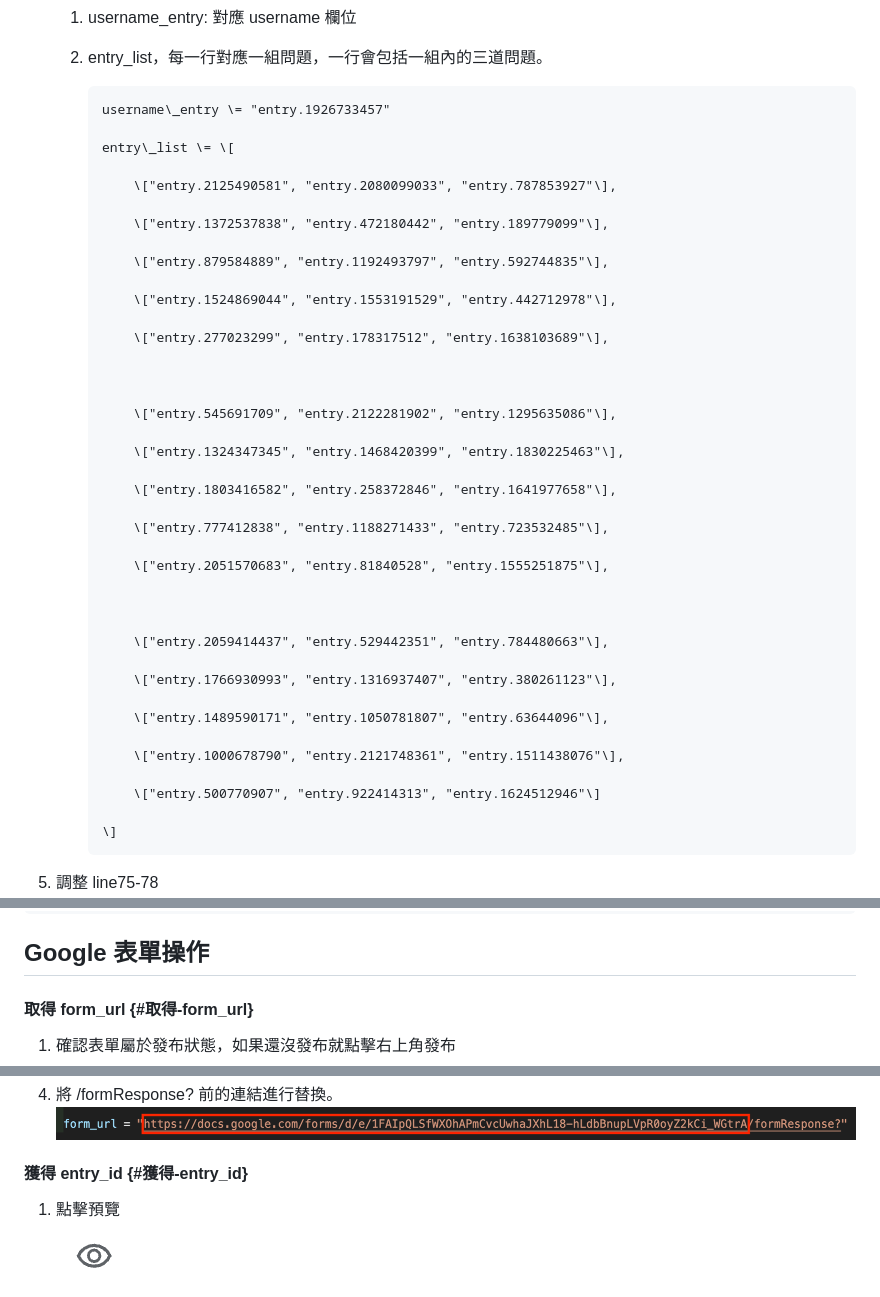
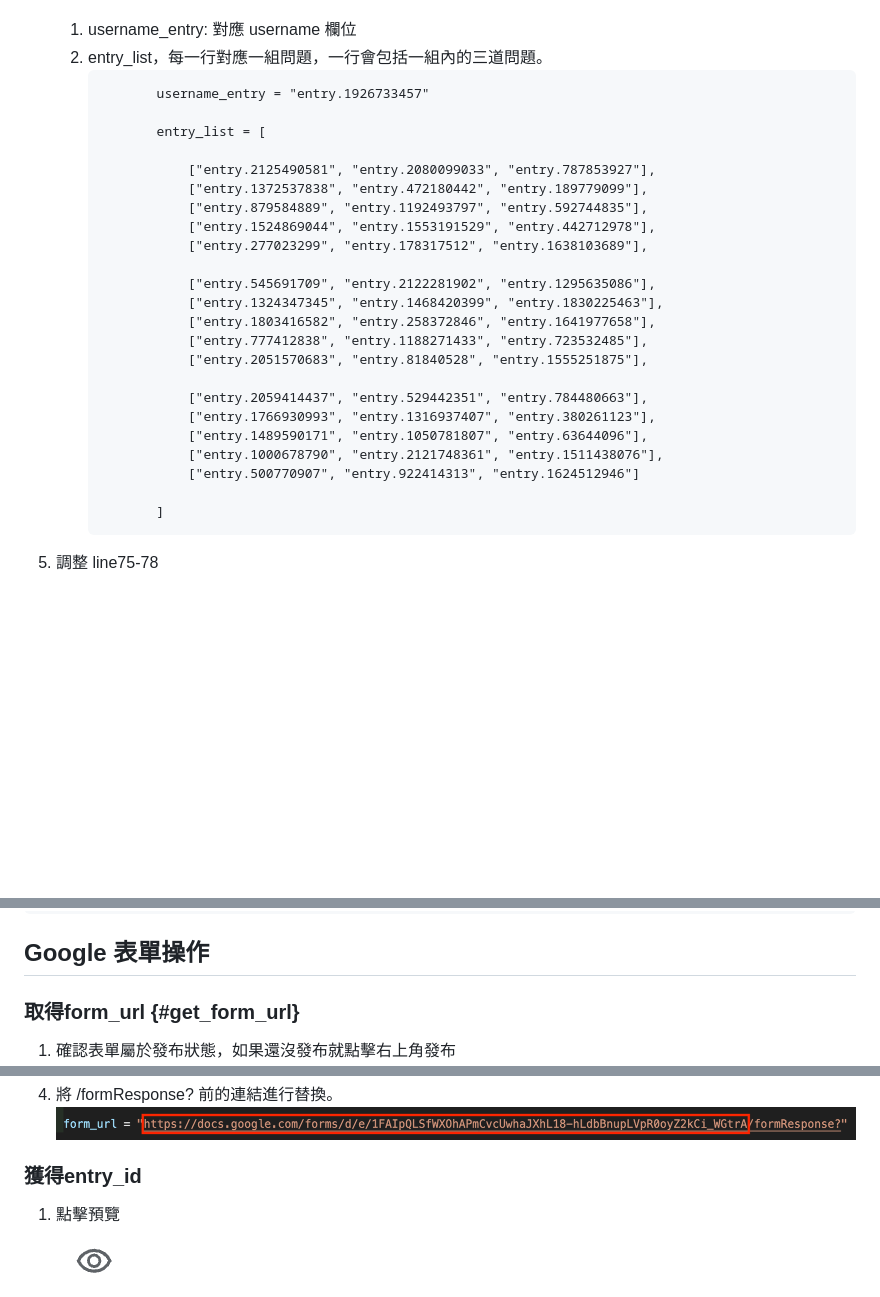
Before and after one commit to JiewenChan/User_Study_template, a Markdown page: Readme.md, 3 parts joined by grey strips. GitHub-like rendering; blank space fills up the shorter version.

````diff
--- a/Readme.md
+++ b/Readme.md
@@ -26,45 +26,30 @@
    1. username\_entry: 對應 username 欄位
    2. entry\_list，每一行對應一組問題，一行會包括一組內的三道問題。
+      ```
+             username_entry = "entry.1926733457"
 
-          username\_entry \= "entry.1926733457"
+             entry_list = [
 
-          entry\_list \= \[
+                 ["entry.2125490581", "entry.2080099033", "entry.787853927"],
+                 ["entry.1372537838", "entry.472180442", "entry.189779099"],
+                 ["entry.879584889", "entry.1192493797", "entry.592744835"],
+                 ["entry.1524869044", "entry.1553191529", "entry.442712978"],
+                 ["entry.277023299", "entry.178317512", "entry.1638103689"],
 
-              \["entry.2125490581", "entry.2080099033", "entry.787853927"\],
+                 ["entry.545691709", "entry.2122281902", "entry.1295635086"],
+                 ["entry.1324347345", "entry.1468420399", "entry.1830225463"],
+                 ["entry.1803416582", "entry.258372846", "entry.1641977658"],
+                 ["entry.777412838", "entry.1188271433", "entry.723532485"],
+                 ["entry.2051570683", "entry.81840528", "entry.1555251875"],
 
-              \["entry.1372537838", "entry.472180442", "entry.189779099"\],
+                 ["entry.2059414437", "entry.529442351", "entry.784480663"],
+                 ["entry.1766930993", "entry.1316937407", "entry.380261123"],
+                 ["entry.1489590171", "entry.1050781807", "entry.63644096"],
+                 ["entry.1000678790", "entry.2121748361", "entry.1511438076"],
+                 ["entry.500770907", "entry.922414313", "entry.1624512946"]
 
-              \["entry.879584889", "entry.1192493797", "entry.592744835"\],
-
-              \["entry.1524869044", "entry.1553191529", "entry.442712978"\],
-
-              \["entry.277023299", "entry.178317512", "entry.1638103689"\],
-
-
-
-              \["entry.545691709", "entry.2122281902", "entry.1295635086"\],
-
-              \["entry.1324347345", "entry.1468420399", "entry.1830225463"\],
-
-              \["entry.1803416582", "entry.258372846", "entry.1641977658"\],
-
-              \["entry.777412838", "entry.1188271433", "entry.723532485"\],
-
-              \["entry.2051570683", "entry.81840528", "entry.1555251875"\],
-
-
-
-              \["entry.2059414437", "entry.529442351", "entry.784480663"\],
-
-              \["entry.1766930993", "entry.1316937407", "entry.380261123"\],
-
-              \["entry.1489590171", "entry.1050781807", "entry.63644096"\],
-
-              \["entry.1000678790", "entry.2121748361", "entry.1511438076"\],
-
-              \["entry.500770907", "entry.922414313", "entry.1624512946"\]
-
-          \]
+             ]
+      ```
 
 
 
@@ -133,7 +118,7 @@ method 的 數量可以更改，有幾個放幾個, 預設會將所有 methods
 
 ## Google 表單操作
 
-#### 取得 form\_url {#取得-form_url}
+### 取得form_url {#get_form_url}
 
 1. 確認表單屬於發布狀態，如果還沒發布就點擊右上角發布
    ![](readme_imgs/post.png)
@@ -145,7 +130,7 @@ method 的 數量可以更改，有幾個放幾個, 預設會將所有 methods
    ![](readme_imgs/change_form_url.png)
 
 
-#### 獲得 entry\_id {#獲得-entry_id}
+### 獲得entry_id
 
 1. 點擊預覽
    ![](readme_imgs/preview.png)
````
Also changed, not shown: other parts of Readme.md (+3 -3 lines).
